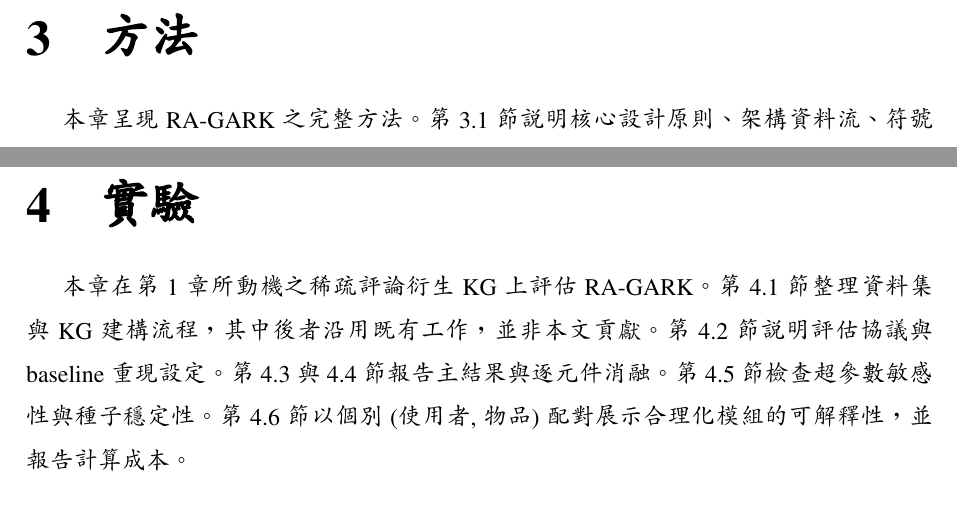
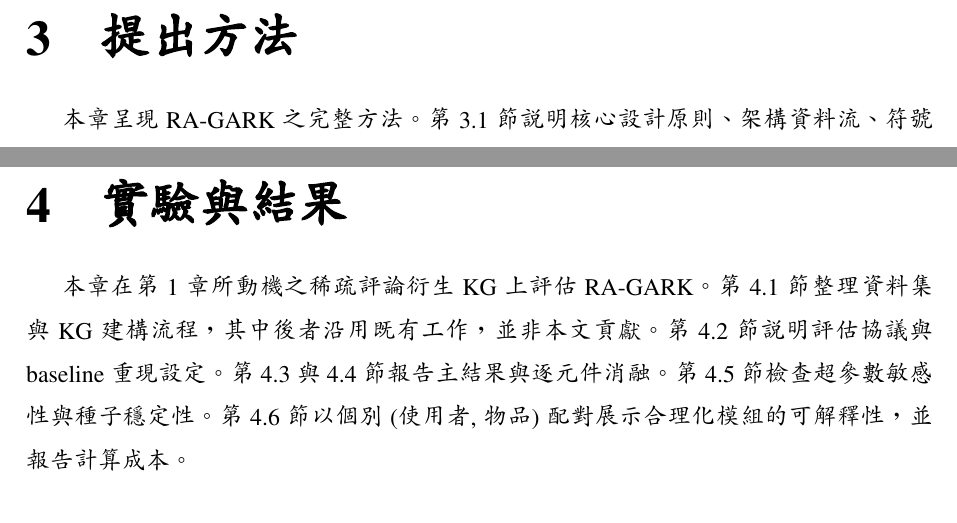
Before and after one commit to beckyhsuxp/RA-GARK, a LaTeX thesis (Document/thesis/main_zh_preview.tex, which reads Document/thesis/Sections/3.Methodology_chinese.tex, Document/thesis/Sections/4.Experiments_chinese.tex): two parts of pages 14 and 29 of 45, joined at a grey line, cut so that both start at the same text. Compiled offline with XeLaTeX; a missing font is replaced by an installed copy or a similar font.

Commit message:
thesis: rename chapter titles

```diff
--- a/Document/thesis/Sections/3.Methodology_chinese.tex
+++ b/Document/thesis/Sections/3.Methodology_chinese.tex
@@ -1,4 +1,4 @@
-\chapter{方法}
+\chapter{提出方法}
 \label{ch:methodology-zh}
 \label{ch:architecture-zh}
 
--- a/Document/thesis/Sections/4.Experiments_chinese.tex
+++ b/Document/thesis/Sections/4.Experiments_chinese.tex
@@ -1,4 +1,4 @@
-\chapter{實驗}
+\chapter{實驗與結果}
 \label{ch:experiments-zh}
 \label{ch:evaluation-zh}
 
```
Also changed, not shown: Document/thesis/Sections/3.Methodology.tex (+1 -1 lines), Document/thesis/Sections/4.Experiments.tex (+1 -1 lines).
